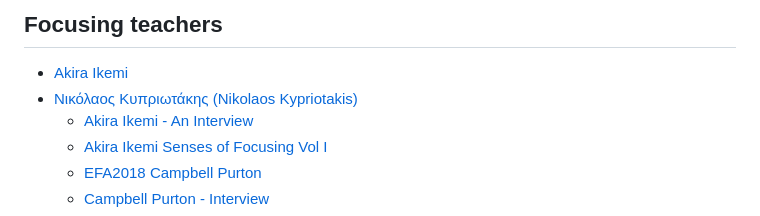
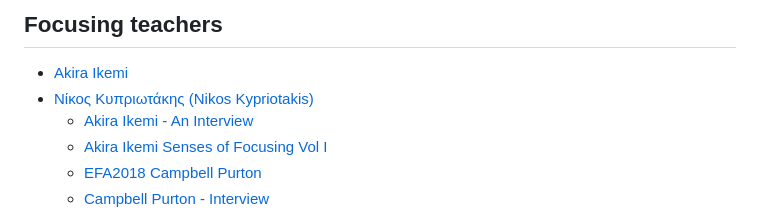
Before and after one commit to jamesec/jamesec.github.io, a Markdown page: o/focusing_youtube.md, the part around the change. GitHub-like rendering.

```diff
--- a/o/focusing_youtube.md
+++ b/o/focusing_youtube.md
@@ -23,7 +23,7 @@
 
 ## Focusing teachers
 - [Akira Ikemi](https://youtube.com/@akiraikemi3050/videos)
-- [Νικόλαος Κυπριωτάκης (Nikolaos Kypriotakis)](https://youtube.com/@nikoskypriotakis/videos)
+- [Νίκος Κυπριωτάκης (Nikos Kypriotakis)](https://youtube.com/@nikoskypriotakis/videos)
   - [Akira Ikemi - An Interview](https://youtube.com/watch?v=min_FYtl6CI)
   - [Akira Ikemi Senses of Focusing Vol I](https://youtube.com/watch?v=Y50E4Ga5Slg)
   - [EFA2018 Campbell Purton](https://youtube.com/watch?v=0RSG3-npbtw)
```
